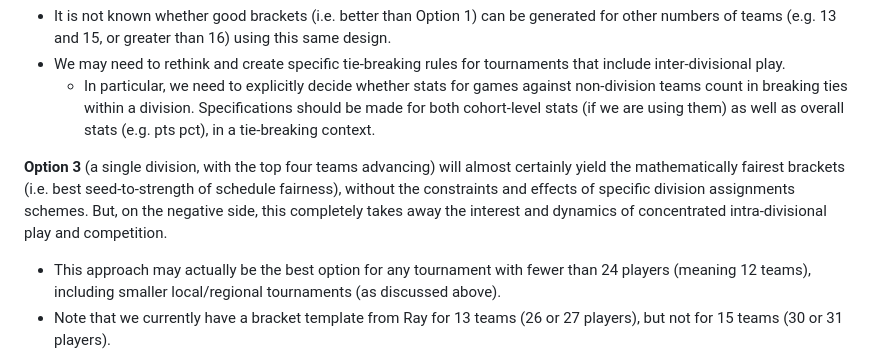
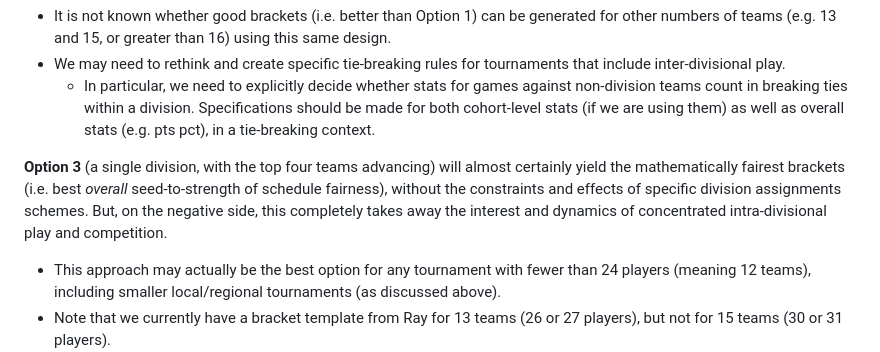
Before and after one commit to crashka/euchmgr, a Markdown page: README.md, the part around the change. Rendered like a GitHub page.

Commit message:
one more

```diff
--- a/README.md
+++ b/README.md
@@ -456,10 +456,10 @@ A-B-B-A-***B-A-A-B***-A-B-B-A-... (used in 2024, but not in 2023).
     (e.g. pts pct), in a tie-breaking context.
 
 **Option 3** (a single division, with the top four teams advancing) will almost certainly
-yield the mathematically fairest brackets (i.e. best seed-to-strength of schedule
-fairness), without the constraints and effects of specific division assignments schemes.
-But, on the negative side, this completely takes away the interest and dynamics of
-concentrated intra-divisional play and competition.
+yield the mathematically fairest brackets (i.e. best *overall* seed-to-strength of
+schedule fairness), without the constraints and effects of specific division assignments
+schemes.  But, on the negative side, this completely takes away the interest and dynamics
+of concentrated intra-divisional play and competition.
 
 - This approach may actually be the best option for any tournament with fewer than 24
   players (meaning 12 teams), including smaller local/regional tournaments (as discussed
```
